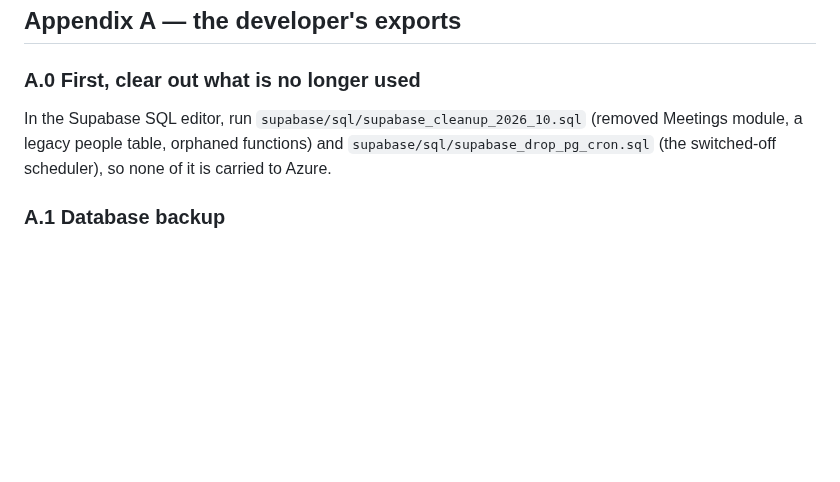
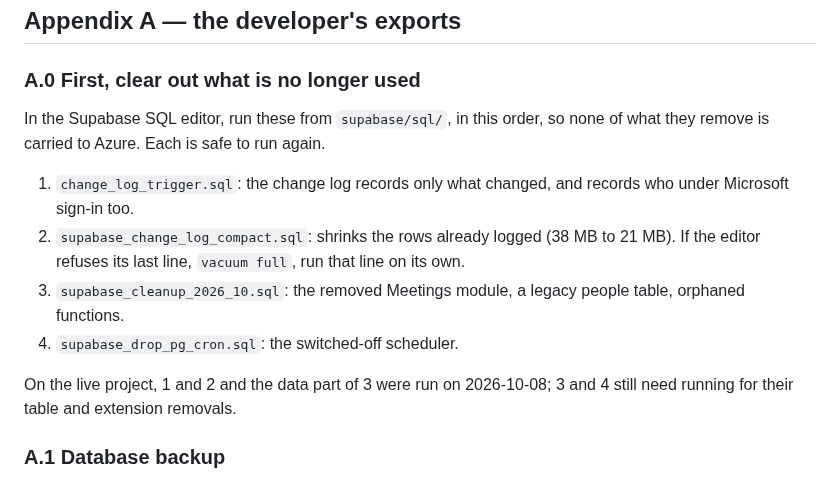
Before and after one commit to khouryai/cx-portal, a Markdown page: docs/AZURE_HOSTING.md, the part around the change. Rendered like a GitHub page; blank space fills up the shorter version.

Commit message:
Handover A.0: all four pre-backup cleanup scripts, in order
Lists change_log_trigger.sql and supabase_change_log_compact.sql ahead
of the table and scheduler removals, and records what has already been
run on the live project (trigger, compaction, and the data part of the
cleanup on 2026-10-08).

Co-Authored-By: Claude Opus 5.5 <noreply@anthropic.com>
Claude-Session: https://claude.ai/code/session_01XjSK1HQXdm2q7E3vsRArYJ

```diff
--- a/docs/AZURE_HOSTING.md
+++ b/docs/AZURE_HOSTING.md
@@ -557,10 +557,20 @@ gateway's log names the database error.
 
 ### A.0 First, clear out what is no longer used
 
-In the Supabase SQL editor, run `supabase/sql/supabase_cleanup_2026_10.sql`
-(removed Meetings module, a legacy people table, orphaned functions) and
-`supabase/sql/supabase_drop_pg_cron.sql` (the switched-off scheduler), so none
-of it is carried to Azure.
+In the Supabase SQL editor, run these from `supabase/sql/`, in this order, so
+none of what they remove is carried to Azure. Each is safe to run again.
+
+1. `change_log_trigger.sql`: the change log records only what changed, and
+   records who under Microsoft sign-in too.
+2. `supabase_change_log_compact.sql`: shrinks the rows already logged
+   (38 MB to 21 MB). If the editor refuses its last line, `vacuum full`, run
+   that line on its own.
+3. `supabase_cleanup_2026_10.sql`: the removed Meetings module, a legacy
+   people table, orphaned functions.
+4. `supabase_drop_pg_cron.sql`: the switched-off scheduler.
+
+On the live project, 1 and 2 and the data part of 3 were run on 2026-10-08;
+3 and 4 still need running for their table and extension removals.
 
 ### A.1 Database backup
 
```
